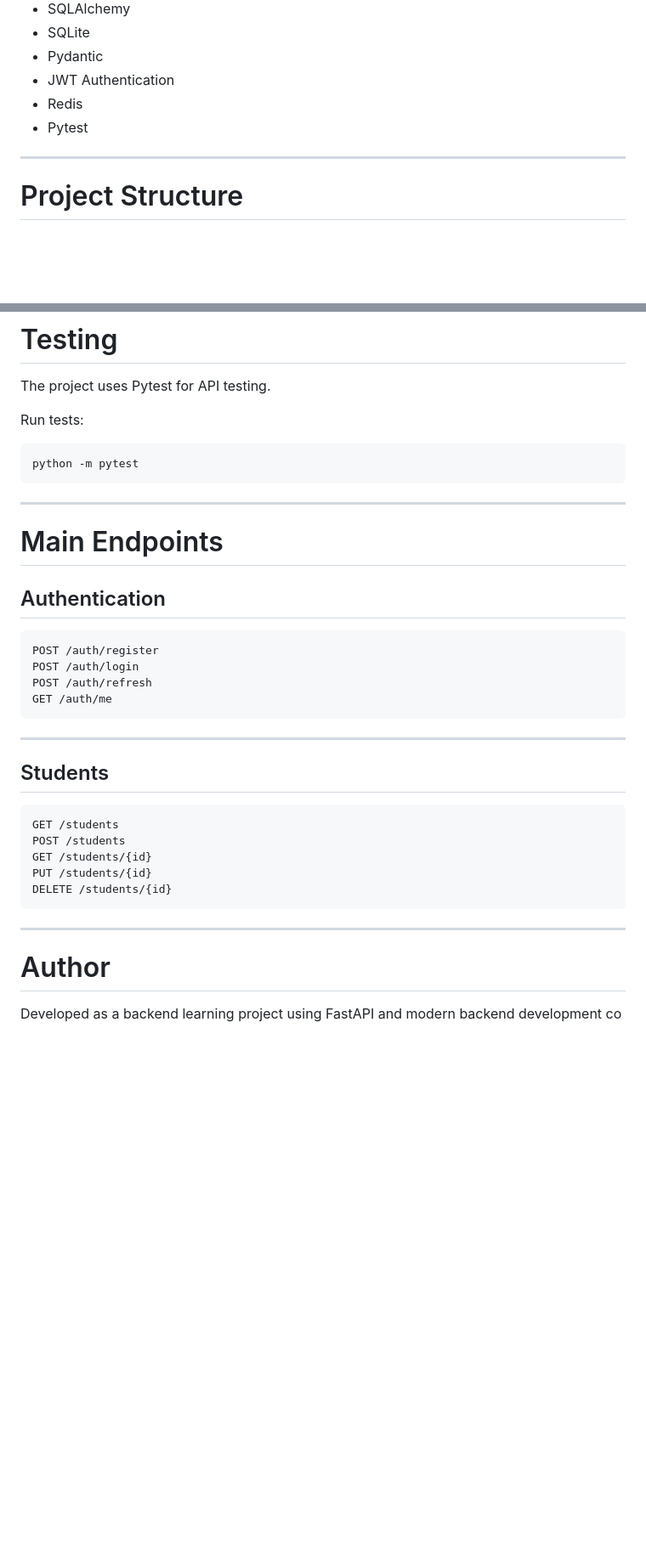
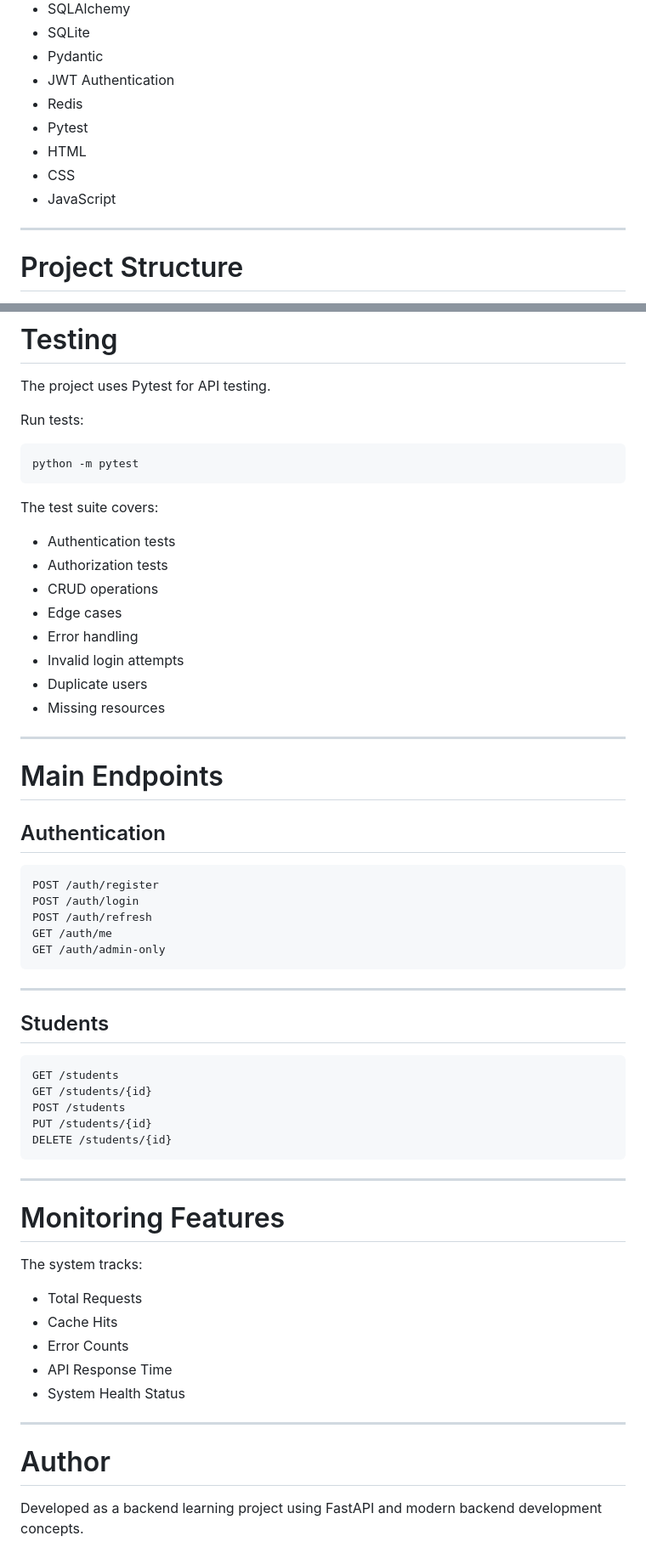
Before and after one commit to saraamged076/Student_Management, a Markdown page: README.md, 2 parts joined by grey strips. Shown at 85% size. Rendered like a GitHub page; blank space fills up the shorter version.

Commit message:
Enhance README with monitoring and feature updates
Updated README to include monitoring features and enhanced project details.

````diff
--- a/README.md
+++ b/README.md
@@ -30,6 +33,9 @@ A backend REST API project built using FastAPI for managing students with authen
 * JWT Authentication
 * Redis
 * Pytest
+* HTML
+* CSS
+* JavaScript
 
 ---
 
@@ -210,6 +259,17 @@ Run tests:
 python -m pytest
 ```
 
+The test suite covers:
+
+* Authentication tests
+* Authorization tests
+* CRUD operations
+* Edge cases
+* Error handling
+* Invalid login attempts
+* Duplicate users
+* Missing resources
+
 ---
 
 # Main Endpoints
@@ -221,6 +281,7 @@ POST /auth/register
 POST /auth/login
 POST /auth/refresh
 GET /auth/me
+GET /auth/admin-only
 ```
 
 ---
@@ -229,14 +290,26 @@ GET /auth/me
 
 ```http
 GET /students
+GET /students/{id}
 POST /students
-GET /students/{id}
 PUT /students/{id}
 DELETE /students/{id}
 ```
 
 ---
 
+# Monitoring Features
+
+The system tracks:
+
+* Total Requests
+* Cache Hits
+* Error Counts
+* API Response Time
+* System Health Status
+
+---
+
 # Author
 
-Developed as a backend learning project using FastAPI and modern backend development co
+Developed as a backend learning project using FastAPI and modern backend development concepts.
````
Also changed, not shown: other parts of README.md (+49 -3 lines).
